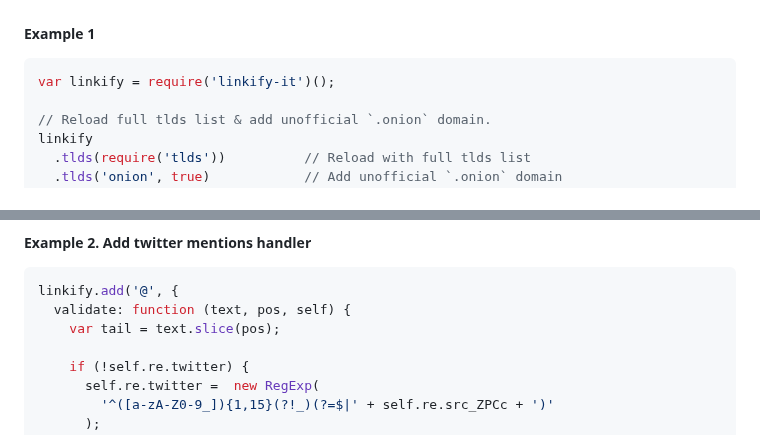
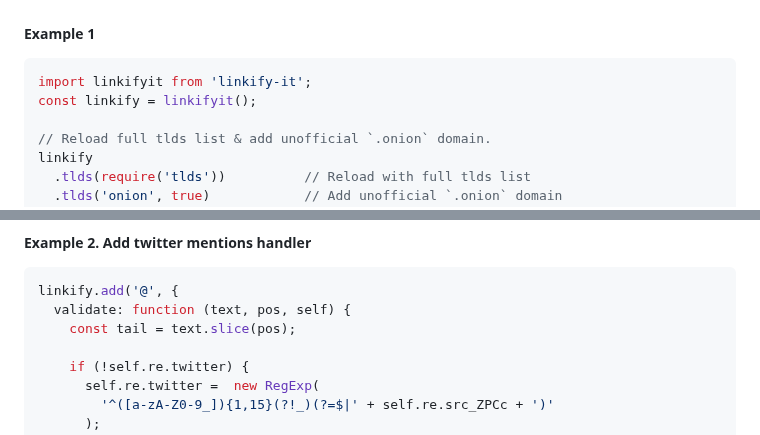
Before and after one commit to markdown-it/linkify-it, a Markdown page: README.md, 2 parts joined by grey strips. Drawn GitHub-style.

Commit message:
readme: require => import

````diff
--- a/README.md
+++ b/README.md
@@ -34,7 +34,8 @@ Usage examples
 ##### Example 1
 
 ```js
-var linkify = require('linkify-it')();
+import linkifyit from 'linkify-it';
+const linkify = linkifyit();
 
 // Reload full tlds list & add unofficial `.onion` domain.
 linkify
@@ -61,7 +62,7 @@ console.log(linkify.match('Site github.com!')); // [ {
 ```js
 linkify.add('@', {
   validate: function (text, pos, self) {
-    var tail = text.slice(pos);
+    const tail = text.slice(pos);
 
     if (!self.re.twitter) {
       self.re.twitter =  new RegExp(
````
